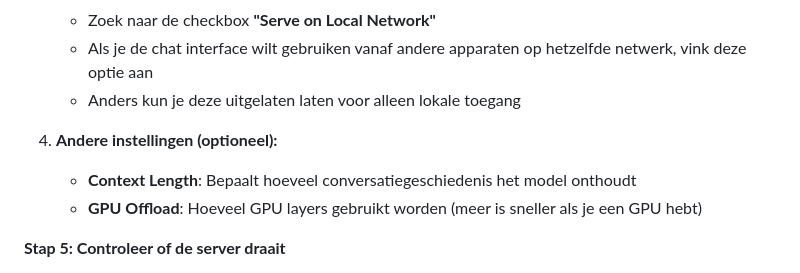
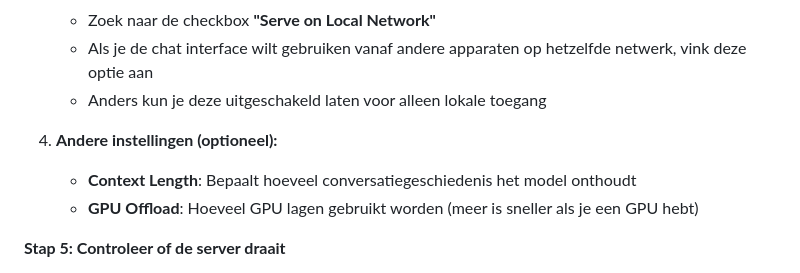
Before and after one commit to plijten/ai-hackaton, a Markdown page: README.md, the part around the change. Drawn GitHub-style.

Commit message:
Fix Dutch language consistency in README
Co-authored-by: plijten <44799689+plijten@users.noreply.github.com>

```diff
--- a/README.md
+++ b/README.md
@@ -79,11 +79,11 @@ In het "Server Options" gedeelte aan de rechterkant van het scherm:
 3. **Serve on Local Network (optioneel):**
    - Zoek naar de checkbox **"Serve on Local Network"**
    - Als je de chat interface wilt gebruiken vanaf andere apparaten op hetzelfde netwerk, vink deze optie aan
-   - Anders kun je deze uitgelaten laten voor alleen lokale toegang
+   - Anders kun je deze uitgeschakeld laten voor alleen lokale toegang
 
 4. **Andere instellingen (optioneel):**
    - **Context Length**: Bepaalt hoeveel conversatiegeschiedenis het model onthoudt
-   - **GPU Offload**: Hoeveel GPU layers gebruikt worden (meer is sneller als je een GPU hebt)
+   - **GPU Offload**: Hoeveel GPU lagen gebruikt worden (meer is sneller als je een GPU hebt)
 
 **Stap 5: Controleer of de server draait**
 
```
